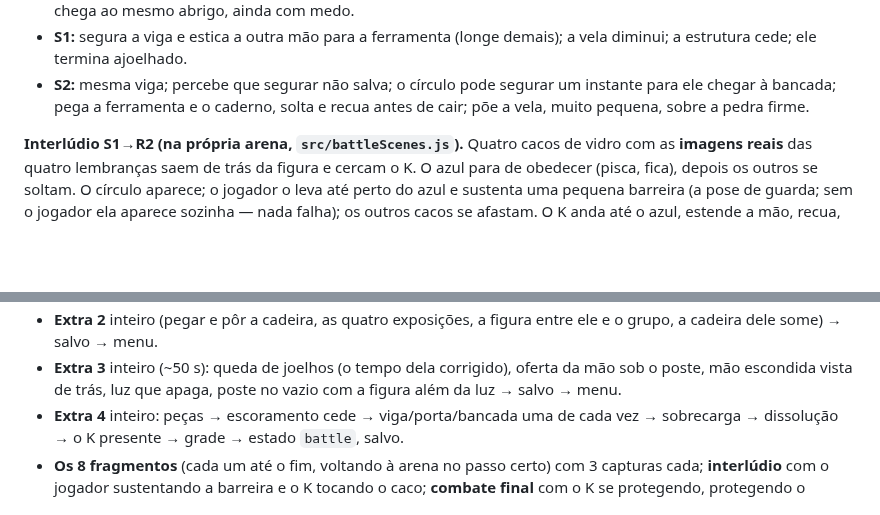
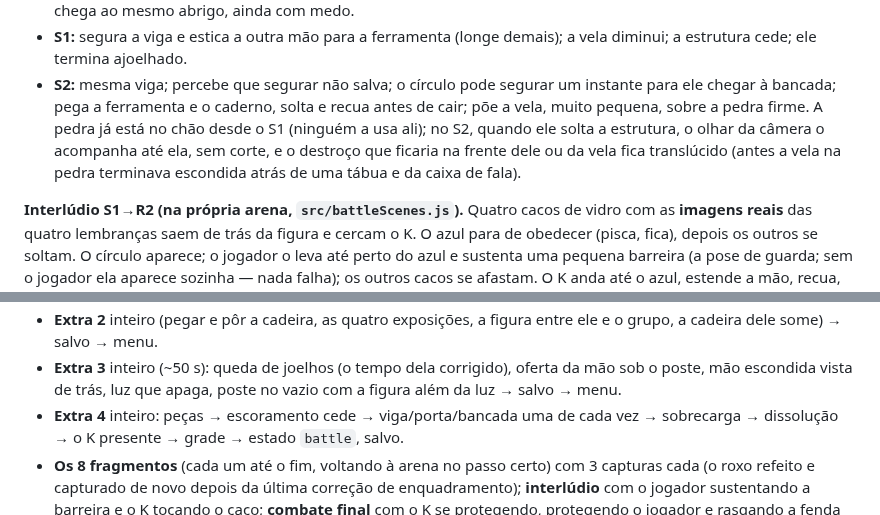
Before and after one commit to JoaoKoDiz/ADRESS, a Markdown page: EXPERIMENTO.md, 2 parts joined by grey strips. GitHub-like rendering; blank space fills up the shorter version.

Commit message:
Relatório: enquadramento final do fragmento roxo
Co-Authored-By: Claude Opus 5.5 <noreply@anthropic.com>
Claude-Session: https://claude.ai/code/session_01WJN2k6SsBf9ZfTi7hzrEi2

```diff
--- a/EXPERIMENTO.md
+++ b/EXPERIMENTO.md
@@ -111,7 +111,9 @@ lembrança abre em rachaduras da cor; estática; cena; estática no fim.
   silhueta vai junto, a mão no braço dele; as placas à frente racham e o círculo as sustenta; chega ao mesmo abrigo, ainda com medo.
 - **S1:** segura a viga e estica a outra mão para a ferramenta (longe demais); a vela diminui; a estrutura cede; ele termina ajoelhado.
 - **S2:** mesma viga; percebe que segurar não salva; o círculo pode segurar um instante para ele chegar à bancada; pega a ferramenta e
-  o caderno, solta e recua antes de cair; põe a vela, muito pequena, sobre a pedra firme.
+  o caderno, solta e recua antes de cair; põe a vela, muito pequena, sobre a pedra firme. A pedra já está no chão desde o S1 (ninguém a
+  usa ali); no S2, quando ele solta a estrutura, o olhar da câmera o acompanha até ela, sem corte, e o destroço que ficaria na frente
+  dele ou da vela fica translúcido (antes a vela na pedra terminava escondida atrás de uma tábua e da caixa de fala).
 
 **Interlúdio S1→R2 (na própria arena, `src/battleScenes.js`).** Quatro cacos de vidro com as **imagens reais** das quatro lembranças saem
 de trás da figura e cercam o K. O azul para de obedecer (pisca, fica), depois os outros se soltam. O círculo aparece; o jogador o leva
@@ -184,7 +186,8 @@ Ganchos de teste (console): `ADRESS.pickExtra(i)` · `ADRESS.extra` (`phase`, `_
   apaga, poste no vazio com a figura além da luz → salvo → menu.
 - **Extra 4** inteiro: peças → escoramento cede → viga/porta/bancada uma de cada vez → sobrecarga → dissolução → o K presente → grade →
   estado `battle`, salvo.
-- **Os 8 fragmentos** (cada um até o fim, voltando à arena no passo certo) com 3 capturas cada; **interlúdio** com o jogador sustentando a
+- **Os 8 fragmentos** (cada um até o fim, voltando à arena no passo certo) com 3 capturas cada (o roxo refeito e capturado de novo depois
+  da última correção de enquadramento); **interlúdio** com o jogador sustentando a
   barreira e o K tocando o caco; **combate final** com o K se protegendo, protegendo o jogador e rasgando a fenda (31 projéteis
   atravessaram); **encerramento** até "Você vem?" e a passagem para o epílogo no fim exato da música.
 - **Momentos do K por roteiro** pelo registro da batalha: `kdef:first` no S11, `p:tear P` no S13, `kclaim:early` e `kdef:protect` no S15.
```
